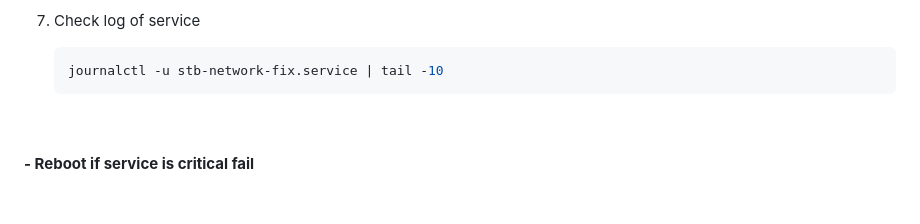
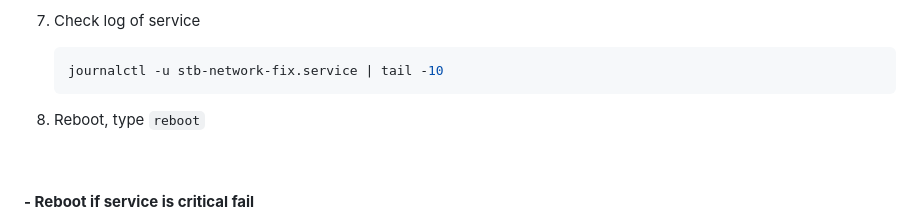
Before and after one commit to coolq4s/server-lnx, a Markdown page: automation-scripts/boot/ReadMe.md, the part around the change. Drawn GitHub-style; blank space fills up the shorter version.

````diff
--- a/automation-scripts/boot/ReadMe.md
+++ b/automation-scripts/boot/ReadMe.md
@@ -68,6 +68,7 @@ If your machine is failure to boot in STB machine or other linux distro, use thi
     ```console
     journalctl -u stb-network-fix.service | tail -10
     ```
+9. Reboot, type `reboot`
 <br>
 <br>
 
````
